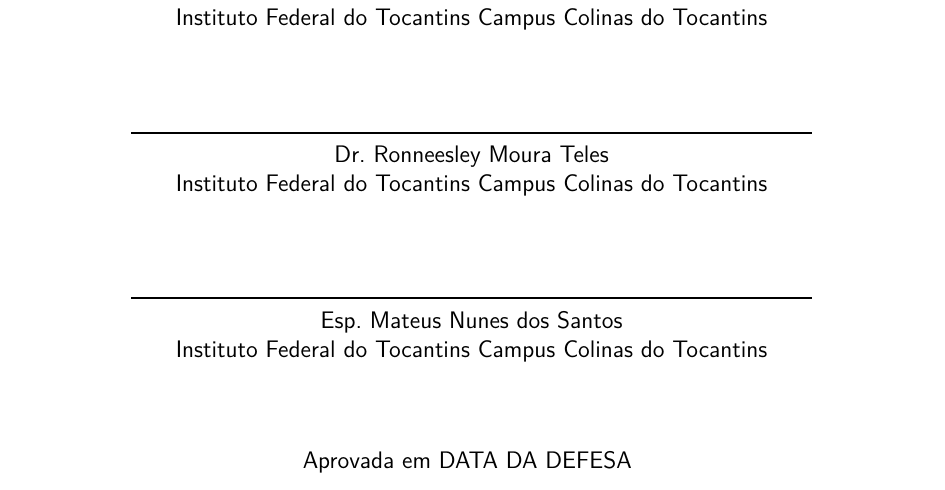
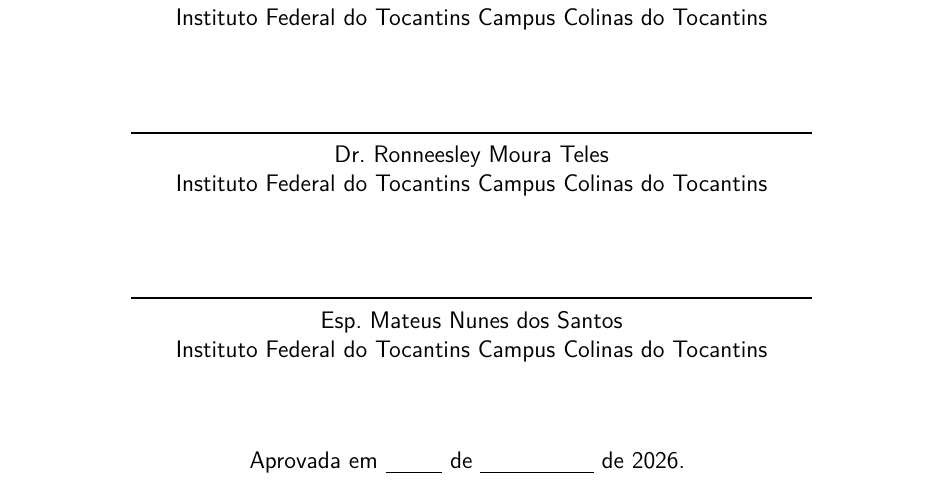
Before and after one commit to Joao-Paulo06/Royal_Legacy, a LaTeX thesis (royal-legacy/tcc/tc.tex): part of page 3 of 47, cut so that both start at the same text. Compiled offline with pdfLaTeX.

Commit message:
Finalizado

```diff
--- a/royal-legacy/tcc/tc.tex
+++ b/royal-legacy/tcc/tc.tex
@@ -21,7 +21,7 @@
 \segundoMembroBanca{Esp. Mateus Nunes dos Santos}
 \segundoMembroBancaInstituicao{Instituto Federal do Tocantins Campus Colinas do Tocantins}
 
-\dataDefesa{DATA DA DEFESA}
+\dataDefesa{\underline{\hspace{1cm}} de \underline{\hspace{2cm}} de 2026.}
 
 %\fichaCatalografica{./documentos_externos/ficha_catalografica.pdf}
 %\folhaAprovacaoAssinada{./documentos_assinados/folha_aprovacao.pdf}
```
Also changed, not shown: 2 other files.
